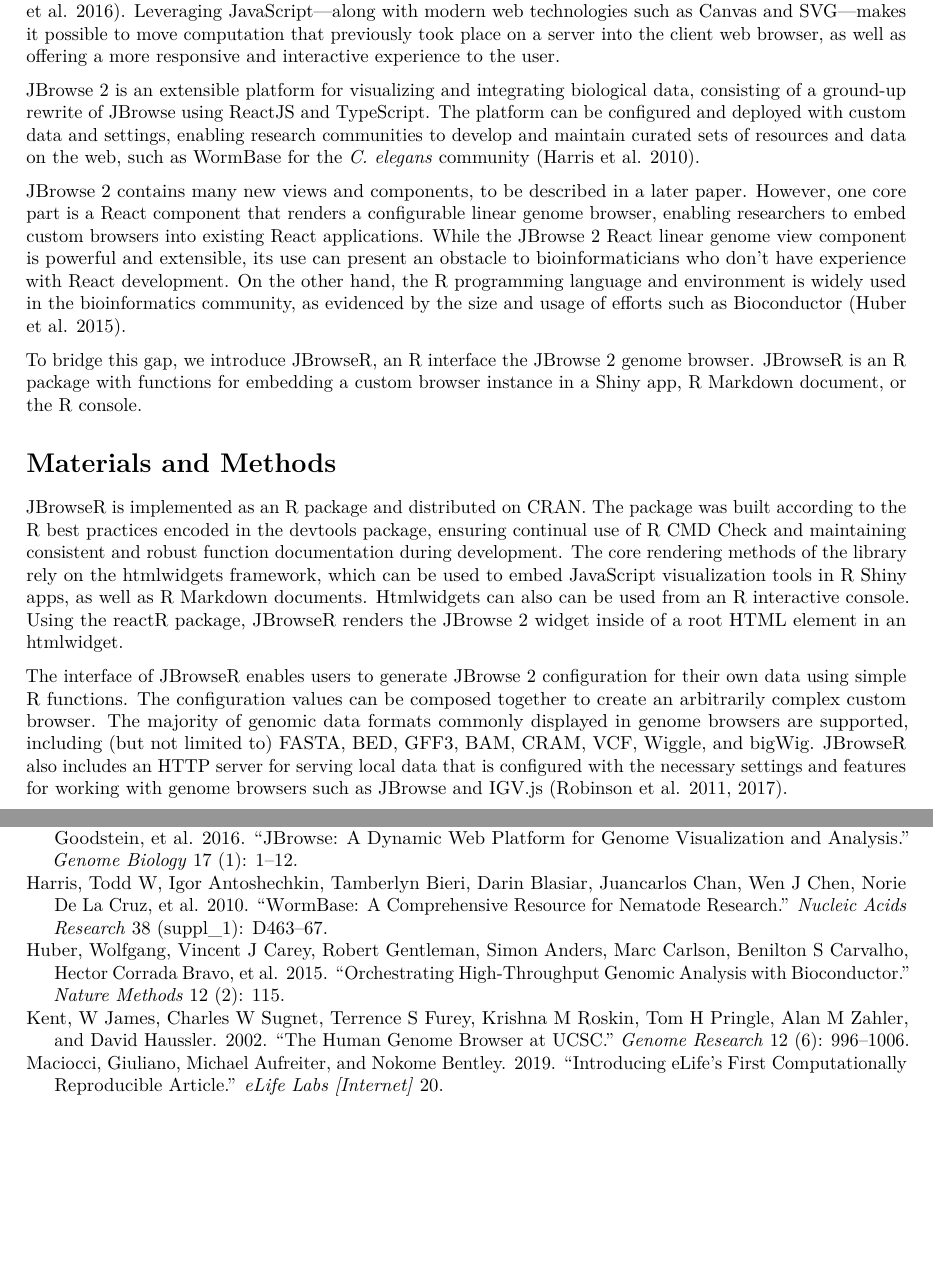
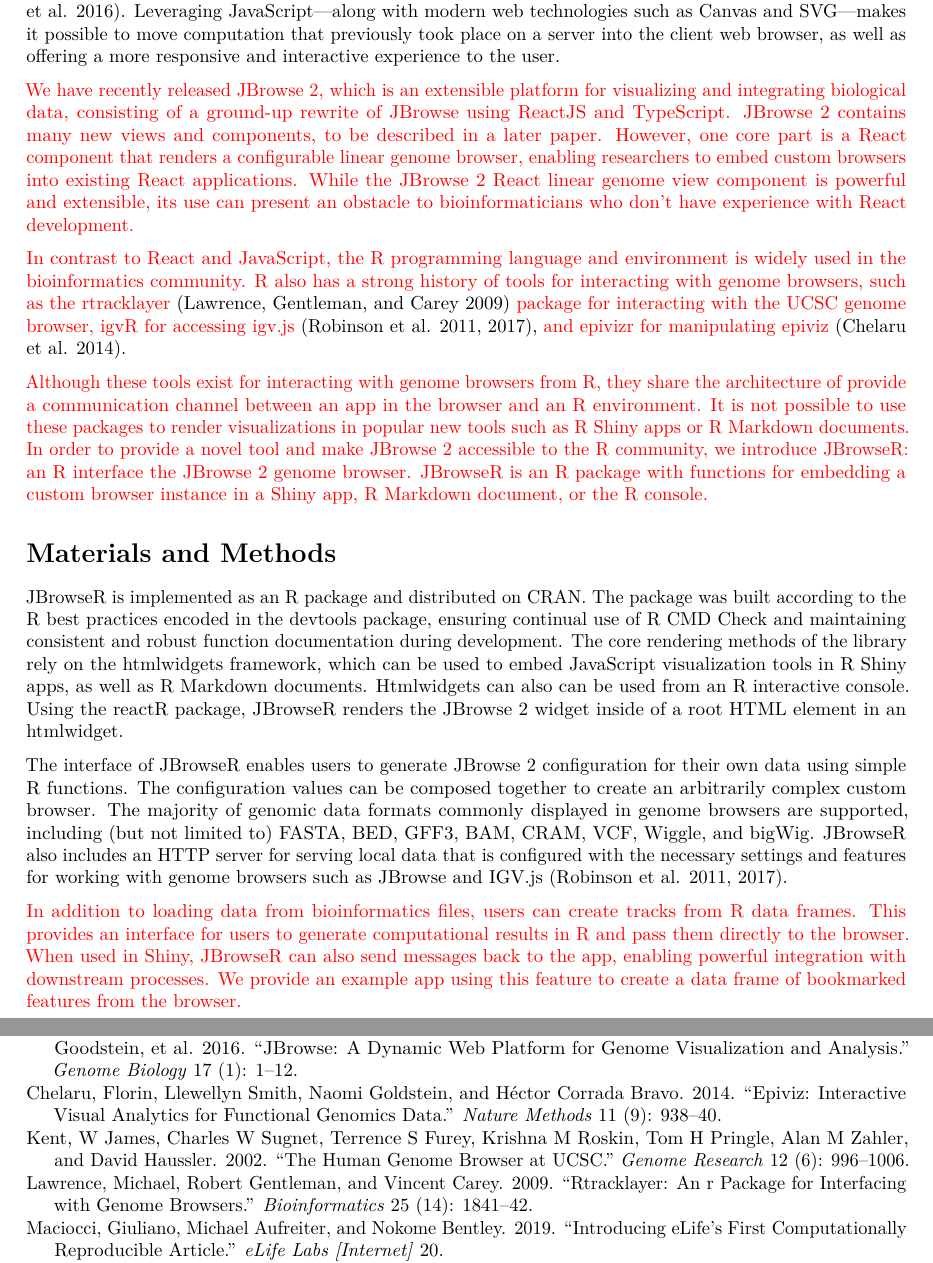
Before and after one commit to elliothershberg/JBrowseR-paper, an R Markdown document (JBrowseR-paper/JBrowseR-paper.Rmd): two parts of pages 1 and 3 of 3 before the commit and two parts of pages 1 and 2 of 4 after it, joined at a grey line, cut so that both start at the same text, the shorter picture padded with empty space. Rendered offline with R 4.5, knitr and Pandoc, then LaTeX, with nearby package versions; drawn as R Markdown's standard PDF in place of the format the file asks for.

Commit message:
Restructure and revise manuscript

```diff
--- a/JBrowseR-paper/JBrowseR-paper.Rmd
+++ b/JBrowseR-paper/JBrowseR-paper.Rmd
@@ -75,23 +75,30 @@
 place on a server into the client web browser, as well as offering a more responsive and
 interactive experience to the user.
 
-JBrowse 2 is an extensible platform for visualizing and integrating biological data,
-consisting of a ground-up rewrite of JBrowse using ReactJS and TypeScript.
-The platform can be configured and deployed with custom data and settings,
-enabling research communities to develop and maintain curated sets of resources and data on
-the web, such as WormBase for the *C. elegans* community [@harris2010wormbase].
-
+\textcolor{red}{
+We have recently released JBrowse 2, which is an extensible platform for visualizing
+and integrating biological data, consisting of a ground-up rewrite of JBrowse using ReactJS and TypeScript.
 JBrowse 2 contains many new views and components, to be described in a later paper.
 However, one core part is a React component that renders a configurable
 linear genome browser, enabling researchers to embed custom browsers into existing React applications.
 While the JBrowse 2 React linear genome view component is powerful and extensible, its use can
-present an obstacle to bioinformaticians who don't have experience with React development.
-On the other hand, the R programming language and environment is widely used in the bioinformatics community,
-as evidenced by the size and usage of efforts such as Bioconductor [@huber2015orchestrating].
+present an obstacle to bioinformaticians who don't have experience with React development.}
 
-To bridge this gap, we introduce JBrowseR, an R interface the JBrowse 2 genome browser.
+\textcolor{red}{
+In contrast to React and JavaScript, the R programming language and environment is widely used in the
+bioinformatics community. R also has a strong history of tools for interacting with genome browsers,
+such as the rtracklayer} [@lawrence2009rtracklayer] \textcolor{red}{package for interacting with the
+UCSC genome browser, igvR for accessing igv.js} [@robinson2011integrative; @robinson2017variant],
+\textcolor{red}{and epivizr for manipulating epiviz} [@chelaru2014epiviz].
+
+\textcolor{red}{
+Although these tools exist for interacting with genome browsers from R, they share the architecture of
+provide a communication channel between an app in the browser and an R environment. It is not possible
+to use these packages to render visualizations in popular new tools such as R Shiny apps or R Markdown
+documents. In order to provide a novel tool and make JBrowse 2 accessible to the R community, we
+introduce JBrowseR: an R interface the JBrowse 2 genome browser.
 JBrowseR is an R package with functions for embedding a custom browser instance in a Shiny app,
-R Markdown document, or the R console.
+R Markdown document, or the R console.}
 
 Materials and Methods
 ============
@@ -116,6 +123,14 @@
 JBrowseR also includes an HTTP server for serving local data that is configured with
 the necessary settings and features for working with genome browsers such as JBrowse
 and IGV.js [@robinson2011integrative; @robinson2017variant].
+
+\textcolor{red}{
+In addition to loading data from bioinformatics files, users can create tracks from
+R data frames. This provides an interface for users to generate computational results
+in R and pass them directly to the browser. When used in Shiny, JBrowseR can also send
+messages back to the app, enabling powerful integration with downstream processes.
+We provide an example app using this feature to create a data frame of bookmarked
+features from the browser.}
 
 The source code for JBrowseR is hosted on GitHub, and is automatically tested using
 continuous integration running on the Windows, MacOS and Linux operating systems.
--- a/JBrowseR-paper/bibliography.bib
+++ b/JBrowseR-paper/bibliography.bib
@@ -42,11 +42,9 @@
   publisher={BioMed Central}
 }
 
-@article{harris2010wormbase,
-  title={{W}orm{B}ase: a comprehensive resource for nematode research},
-  author={Harris, Todd W and Antoshechkin, Igor and Bieri, Tamberlyn and Blasiar, Darin and Chan, Juancarlos and Chen, Wen J and De La Cruz, Norie and Davis, Paul and Duesbury, Margaret and Fang, Ruihua and others},
-  journal={Nucleic Acids Research},
-  volume={38},
-  number={suppl\_1},
-  pages={D463--D467},
-  year={2010},
+@article{lawrence2009rtracklayer,
+  title={rtracklayer: an R package for interfacing with genome browsers},
+  author={Lawrence, Michael and Gentleman, Robert and Carey, Vincent},
+  journal={Bioinformatics},
+  volume={25},
+  number={14},
@@ -53,0 +57,5 @@
+  title={Epiviz: interactive visual analytics for functional genomics data},
+  author={Chelaru, Florin and Smith, Llewellyn and Goldstein, Naomi and Bravo, H{\'e}ctor Corrada},
+  journal={Nature methods},
+  volume={11},
+  number={9},
```
Also changed, not shown: JBrowseR-paper/JBrowseR-paper.pdf, JBrowseR-paper/JBrowseR-paper.tex, JBrowseR-paper/JBrowseR-paper.Rmd (2 more changed lines), JBrowseR-paper/bibliography.bib (8 more changed lines), 2 other files.
